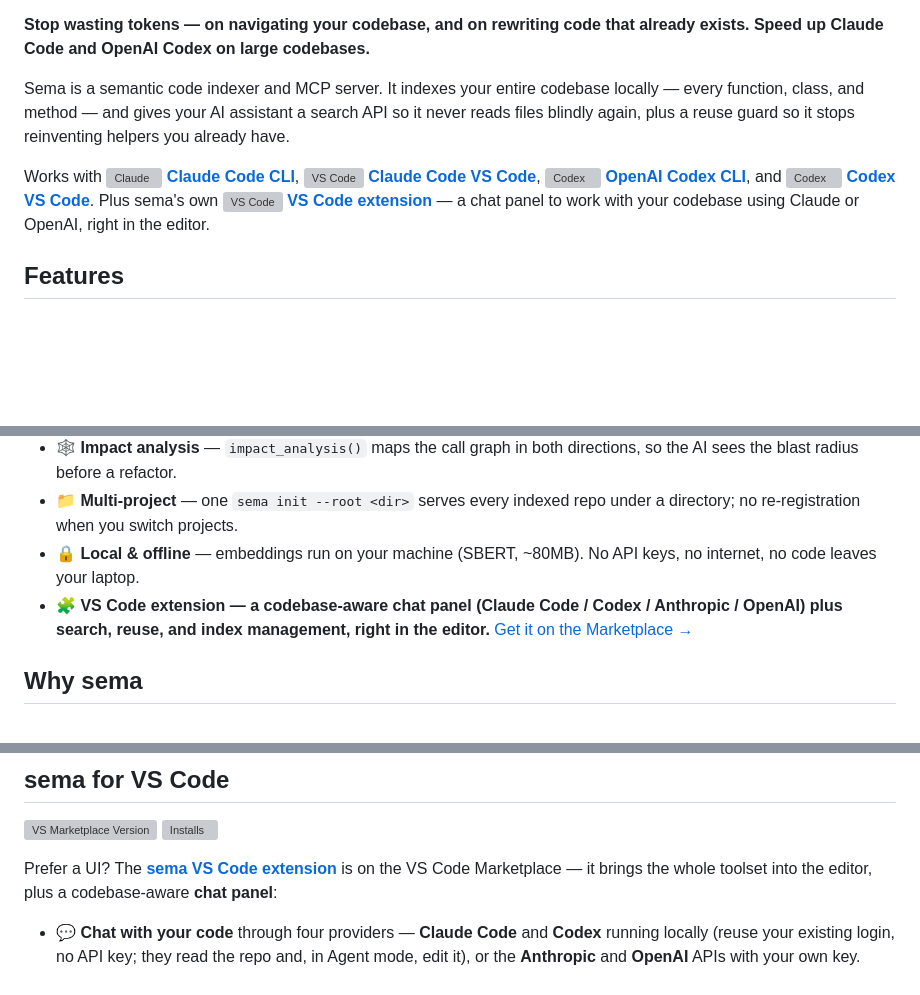
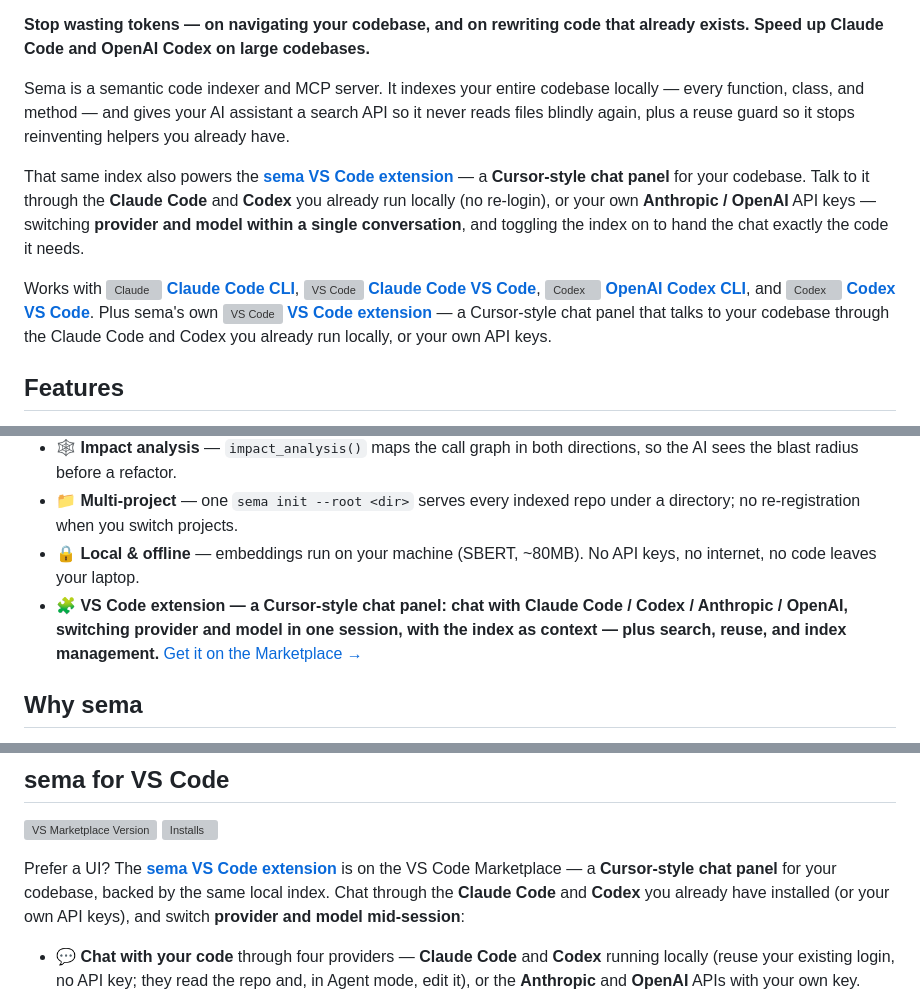
Before and after one commit to masihmoloodian/sema, a Markdown page: README.md, 3 parts joined by grey strips. Drawn GitHub-style; blank space fills up the shorter version; grey boxes are pictures that could not be loaded.

Commit message:
docs: frame sema as indexer + Cursor-style multi-provider extension
Emphasize that the same index powers a VS Code chat panel where you talk to
your codebase via the Claude Code / Codex you already run locally (or API keys),
switching provider and model within one session.

Co-Authored-By: Claude Opus 4.8 <noreply@anthropic.com>

```diff
--- a/README.md
+++ b/README.md
@@ -17,13 +17,15 @@
 
 Sema is a semantic code indexer and MCP server. It indexes your entire codebase locally — every function, class, and method — and gives your AI assistant a search API so it never reads files blindly again, plus a reuse guard so it stops reinventing helpers you already have.
 
+That same index also powers the **[sema VS Code extension](https://marketplace.visualstudio.com/items?itemName=MasihMoloodian.sema-codebase-chat)** — a **Cursor-style chat panel** for your codebase. Talk to it through the **Claude Code** and **Codex** you already run locally (no re-login), or your own **Anthropic / OpenAI** API keys — switching **provider and model within a single conversation**, and toggling the index on to hand the chat exactly the code it needs.
+
 Works with
 <a href="https://github.com/anthropics/claude-code"><img src="https://cdn.jsdelivr.net/gh/homarr-labs/dashboard-icons/svg/claude-ai.svg" alt="Claude" height="16" style="vertical-align:middle;" /> **Claude Code CLI**</a>,
 <a href="https://marketplace.visualstudio.com/items?itemName=anthropic.claude-code"><img src="https://cdn.jsdelivr.net/gh/homarr-labs/dashboard-icons/svg/vscode.svg" alt="VS Code" height="16" style="vertical-align:middle;" /> **Claude Code VS Code**</a>,
 <a href="https://github.com/openai/codex"><img src="https://cdn.jsdelivr.net/npm/@lobehub/icons-static-svg@latest/icons/codex-color.svg" alt="Codex" height="16" style="vertical-align:middle;" /> **OpenAI Codex CLI**</a>,
 and
 <a href="https://marketplace.visualstudio.com/items?itemName=openai.chatgpt"><img src="https://cdn.jsdelivr.net/gh/homarr-labs/dashboard-icons/svg/vscode.svg" alt="Codex" height="16" style="vertical-align:middle;" /> **Codex VS Code**</a>.
-Plus sema's own <a href="https://marketplace.visualstudio.com/items?itemName=MasihMoloodian.sema-codebase-chat"><img src="https://cdn.jsdelivr.net/gh/homarr-labs/dashboard-icons/svg/vscode.svg" alt="VS Code" height="16" style="vertical-align:middle;" /> **VS Code extension**</a> — a chat panel to work with your codebase using Claude or OpenAI, right in the editor.
+Plus sema's own <a href="https://marketplace.visualstudio.com/items?itemName=MasihMoloodian.sema-codebase-chat"><img src="https://cdn.jsdelivr.net/gh/homarr-labs/dashboard-icons/svg/vscode.svg" alt="VS Code" height="16" style="vertical-align:middle;" /> **VS Code extension**</a> — a Cursor-style chat panel that talks to your codebase through the Claude Code and Codex you already run locally, or your own API keys.
 
 ## Features
 
@@ -32,7 +34,7 @@ Plus sema's own <a href="https://marketplace.visualstudio.com/items?itemName=Mas
 - **🕸️ Impact analysis** — `impact_analysis()` maps the call graph in both directions, so the AI sees the blast radius before a refactor.
 - **📁 Multi-project** — one `sema init --root <dir>` serves every indexed repo under a directory; no re-registration when you switch projects.
 - **🔒 Local & offline** — embeddings run on your machine (SBERT, ~80MB). No API keys, no internet, no code leaves your laptop.
-- **🧩 VS Code extension — a codebase-aware chat panel (Claude Code / Codex / Anthropic / OpenAI) plus search, reuse, and index management, right in the editor.** [Get it on the Marketplace →](https://marketplace.visualstudio.com/items?itemName=MasihMoloodian.sema-codebase-chat)
+- **🧩 VS Code extension — a Cursor-style chat panel: chat with Claude Code / Codex / Anthropic / OpenAI, switching provider and model in one session, with the index as context — plus search, reuse, and index management.** [Get it on the Marketplace →](https://marketplace.visualstudio.com/items?itemName=MasihMoloodian.sema-codebase-chat)
 
 ## Why sema
 
@@ -77,7 +79,7 @@ See [Architecture](https://github.com/masihmoloodian/sema/blob/main/docs/archite
 [![VS Marketplace Version](https://img.shields.io/visual-studio-marketplace/v/MasihMoloodian.sema-codebase-chat?label=VS%20Code%20Marketplace&color=1e88e5&logo=visualstudiocode)](https://marketplace.visualstudio.com/items?itemName=MasihMoloodian.sema-codebase-chat)
 [![Installs](https://img.shields.io/visual-studio-marketplace/i/MasihMoloodian.sema-codebase-chat?color=1e88e5)](https://marketplace.visualstudio.com/items?itemName=MasihMoloodian.sema-codebase-chat)
 
-Prefer a UI? The **[sema VS Code extension](https://marketplace.visualstudio.com/items?itemName=MasihMoloodian.sema-codebase-chat)** is on the VS Code Marketplace — it brings the whole toolset into the editor, plus a codebase-aware **chat panel**:
+Prefer a UI? The **[sema VS Code extension](https://marketplace.visualstudio.com/items?itemName=MasihMoloodian.sema-codebase-chat)** is on the VS Code Marketplace — a **Cursor-style chat panel** for your codebase, backed by the same local index. Chat through the **Claude Code** and **Codex** you already have installed (or your own API keys), and switch **provider and model mid-session**:
 
 - **💬 Chat with your code** through four providers — **Claude Code** and **Codex** running locally (reuse your existing login, no API key; they read the repo and, in Agent mode, edit it), or the **Anthropic** and **OpenAI** APIs with your own key.
 - **🧭 Ask / Agent modes**, a **reasoning-effort** selector, streamed thinking and tool activity, and **per-session memory** — just like the terminal apps, and prompts pass straight through (no wrapper persona).
```
